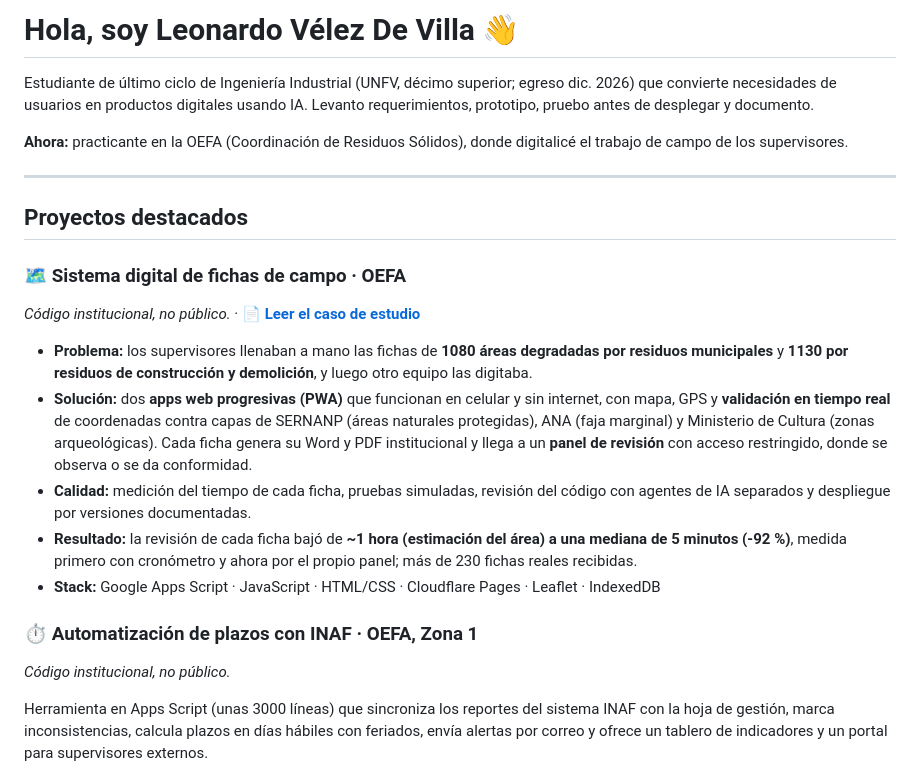
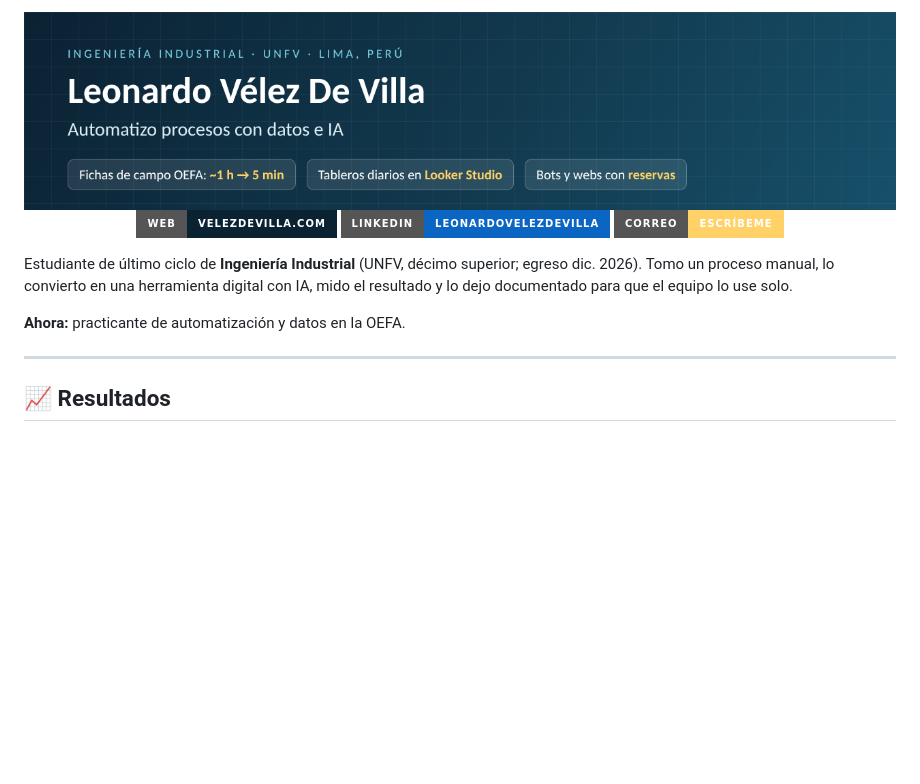
Before and after one commit to leonardovelezdevilla/leonardovelezdevilla, a Markdown page: README.md, the part around one of its changes. GitHub-like rendering; pictures changed too: img/banner.png (added); badges without logos; blank space fills up the shorter version.

```diff
--- a/README.md
+++ b/README.md
@@ -1,24 +1,16 @@
-# Hola, soy Leonardo Vélez De Villa 👋
+<img src="img/banner.png" alt="Leonardo Vélez De Villa · Automatizo procesos con datos e IA" width="100%">
 
-Estudiante de último ciclo de Ingeniería Industrial (UNFV, décimo superior; egreso dic. 2026) que convierte necesidades de usuarios en productos digitales usando IA. Levanto requerimientos, prototipo, pruebo antes de desplegar y documento.
+<p align="center">
+  <a href="https://velezdevilla.com"><img src="https://img.shields.io/badge/Web-velezdevilla.com-0b2233?style=for-the-badge" alt="Web: velezdevilla.com"></a>
+  <a href="https://www.linkedin.com/in/leonardovelezdevilla"><img src="https://img.shields.io/badge/LinkedIn-leonardovelezdevilla-0A66C2?style=for-the-badge&logo=linkedin&logoColor=white" alt="LinkedIn"></a>
+  <a href="mailto:leonardovelezdevillagranda@gmail.com"><img src="https://img.shields.io/badge/Correo-Escríbeme-ffd166?style=for-the-badge&logo=gmail&logoColor=0b2233" alt="Correo"></a>
+</p>
 
-**Ahora:** practicante en la OEFA (Coordinación de Residuos Sólidos), donde digitalicé el trabajo de campo de los supervisores.
+Estudiante de último ciclo de **Ingeniería Industrial** (UNFV, décimo superior; egreso dic. 2026). Tomo un proceso manual, lo convierto en una herramienta digital con IA, mido el resultado y lo dejo documentado para que el equipo lo use solo.
+
+**Ahora:** practicante de automatización y datos en la OEFA.
 
 ---
 
-## Proyectos destacados
+## 📈 Resultados
 
-### 🗺️ Sistema digital de fichas de campo · OEFA
-*Código institucional, no público.* · 📄 **[Leer el caso de estudio](https://github.com/leonardovelezdevilla/caso-fichas-de-campo)**
-
-- **Problema:** los supervisores llenaban a mano las fichas de **1080 áreas degradadas por residuos municipales** y **1130 por residuos de construcción y demolición**, y luego otro equipo las digitaba.
-- **Solución:** dos **apps web progresivas (PWA)** que funcionan en celular y sin internet, con mapa, GPS y **validación en tiempo real** de coordenadas contra capas de SERNANP (áreas naturales protegidas), ANA (faja marginal) y Ministerio de Cultura (zonas arqueológicas). Cada ficha genera su Word y PDF institucional y llega a un **panel de revisión** con acceso restringido, donde se observa o se da conformidad.
-- **Calidad:** medición del tiempo de cada ficha, pruebas simuladas, revisión del código con agentes de IA separados y despliegue por versiones documentadas.
-- **Resultado:** la revisión de cada ficha bajó de **~1 hora (estimación del área) a una mediana de 5 minutos (‑92 %)**, medida primero con cronómetro y ahora por el propio panel; más de 230 fichas reales recibidas.
-- **Stack:** Google Apps Script · JavaScript · HTML/CSS · Cloudflare Pages · Leaflet · IndexedDB
-
-### ⏱️ Automatización de plazos con INAF · OEFA, Zona 1
-*Código institucional, no público.*
-
-Herramienta en Apps Script (unas 3000 líneas) que sincroniza los reportes del sistema INAF con la hoja de gestión, marca inconsistencias, calcula plazos en días hábiles con feriados, envía alertas por correo y ofrece un tablero de indicadores y un portal para supervisores externos.
-
```
Also changed, not shown: other parts of README.md (+44 -23 lines).
